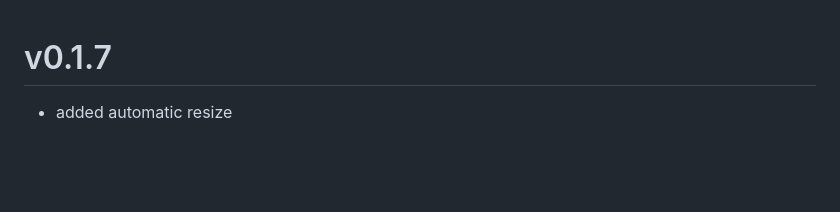
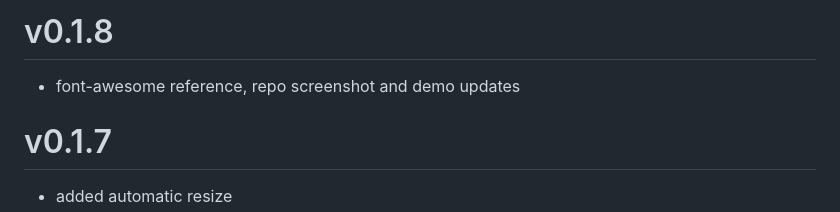
Before and after one commit to predixdesignsystem/px-vis-timeseries, a Markdown page: HISTORY.md, the part around the change. Drawn GitHub-style; blank space fills up the shorter version.

```diff
--- a/HISTORY.md
+++ b/HISTORY.md
@@ -1,3 +1,7 @@
+v0.1.8
+==================
+* font-awesome reference, repo screenshot and demo updates
+
 v0.1.7
 ==================
 * added automatic resize
```
Also changed, not shown: README.md (+3 -0 lines), px-vis-timeseries.png (added), 2 other files.
